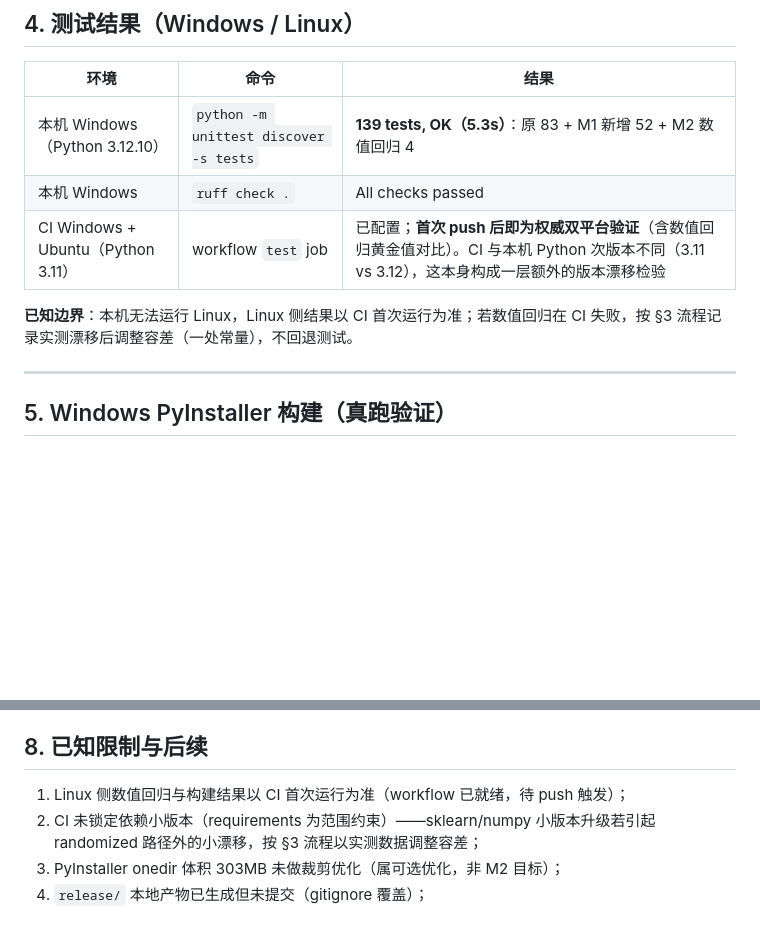
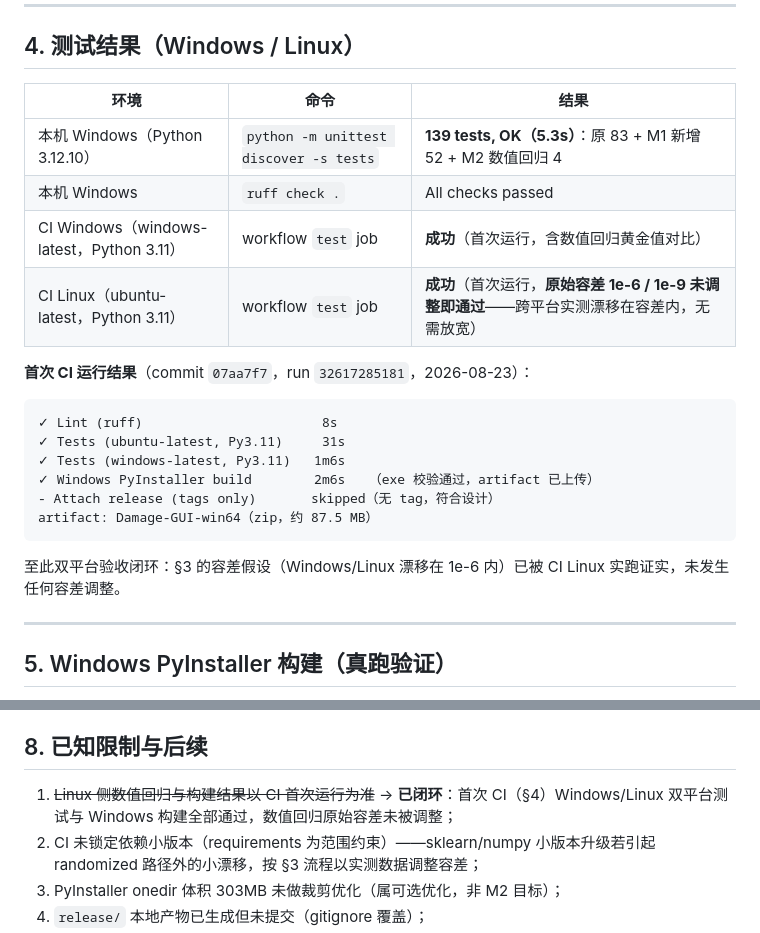
Before and after one commit to neilchen-dev/Damage-GUI, a Markdown page: docs/m2-acceptance-report.md, 2 parts joined by grey strips. GitHub-like rendering; blank space fills up the shorter version.

Commit message:
docs: record first CI run results in M2 acceptance report
First CI run on commit 07aa7f7 (run 32617285181): lint, Windows/Linux
tests and Windows PyInstaller build all green; numerical regression
passed on both platforms with the original tolerances (no adjustment);
artifact Damage-GUI-win64 uploaded (~87.5 MB zip); release job skipped
as designed (no tag).

````diff
--- a/docs/m2-acceptance-report.md
+++ b/docs/m2-acceptance-report.md
@@ -75,10 +75,22 @@ POD 累计解释方差与实际模态数、OOD 分级与最近工况距离、核
 |---|---|---|
 | 本机 Windows（Python 3.12.10） | `python -m unittest discover -s tests` | **139 tests, OK（5.3s）**：原 83 + M1 新增 52 + M2 数值回归 4 |
 | 本机 Windows | `ruff check .` | All checks passed |
-| CI Windows + Ubuntu（Python 3.11） | workflow `test` job | 已配置；**首次 push 后即为权威双平台验证**（含数值回归黄金值对比）。CI 与本机 Python 次版本不同（3.11 vs 3.12），这本身构成一层额外的版本漂移检验 |
+| CI Windows（windows-latest，Python 3.11） | workflow `test` job | **成功**（首次运行，含数值回归黄金值对比） |
+| CI Linux（ubuntu-latest，Python 3.11） | workflow `test` job | **成功**（首次运行，**原始容差 1e-6 / 1e-9 未调整即通过**——跨平台实测漂移在容差内，无需放宽） |
 
-**已知边界**：本机无法运行 Linux，Linux 侧结果以 CI 首次运行为准；若数值回归在 CI
-失败，按 §3 流程记录实测漂移后调整容差（一处常量），不回退测试。
+**首次 CI 运行结果**（commit `07aa7f7`，run `32617285181`，2026-08-23）：
+
+```text
+✓ Lint (ruff)                       8s
+✓ Tests (ubuntu-latest, Py3.11)     31s
+✓ Tests (windows-latest, Py3.11)   1m6s
+✓ Windows PyInstaller build        2m6s   （exe 校验通过，artifact 已上传）
+- Attach release (tags only)       skipped（无 tag，符合设计）
+artifact: Damage-GUI-win64（zip，约 87.5 MB）
+```
+
+至此双平台验收闭环：§3 的容差假设（Windows/Linux 漂移在 1e-6 内）已被 CI Linux
+实跑证实，未发生任何容差调整。
 
 ---
 
@@ -141,7 +153,7 @@ push / PR
 
 ## 8. 已知限制与后续
 
-1. Linux 侧数值回归与构建结果以 CI 首次运行为准（workflow 已就绪，待 push 触发）；
+1. ~~Linux 侧数值回归与构建结果以 CI 首次运行为准~~ → **已闭环**：首次 CI（§4）Windows/Linux 双平台测试与 Windows 构建全部通过，数值回归原始容差未被调整；
 2. CI 未锁定依赖小版本（requirements 为范围约束）——sklearn/numpy 小版本升级若引起
    randomized 路径外的小漂移，按 §3 流程以实测数据调整容差；
 3. PyInstaller onedir 体积 303MB 未做裁剪优化（属可选优化，非 M2 目标）；
````
